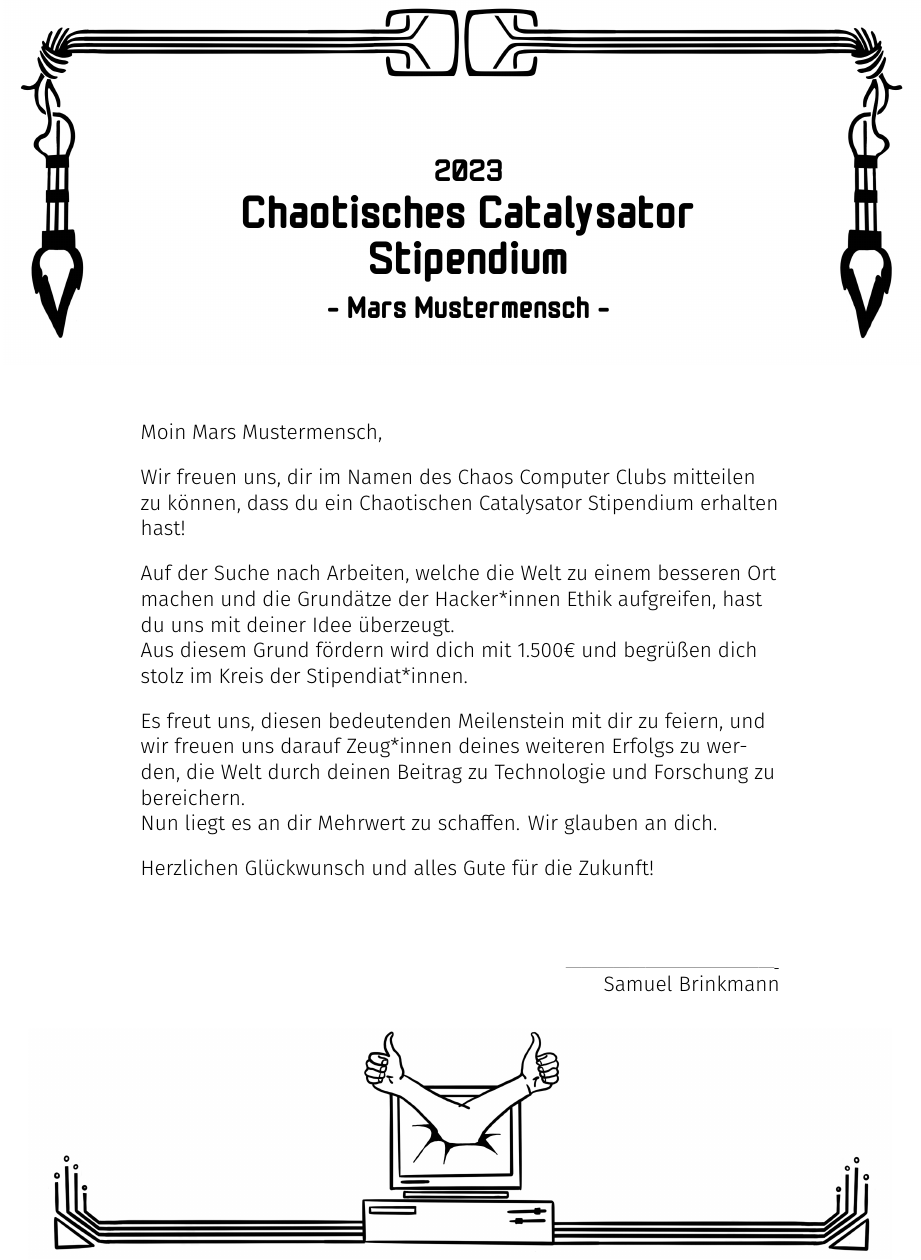
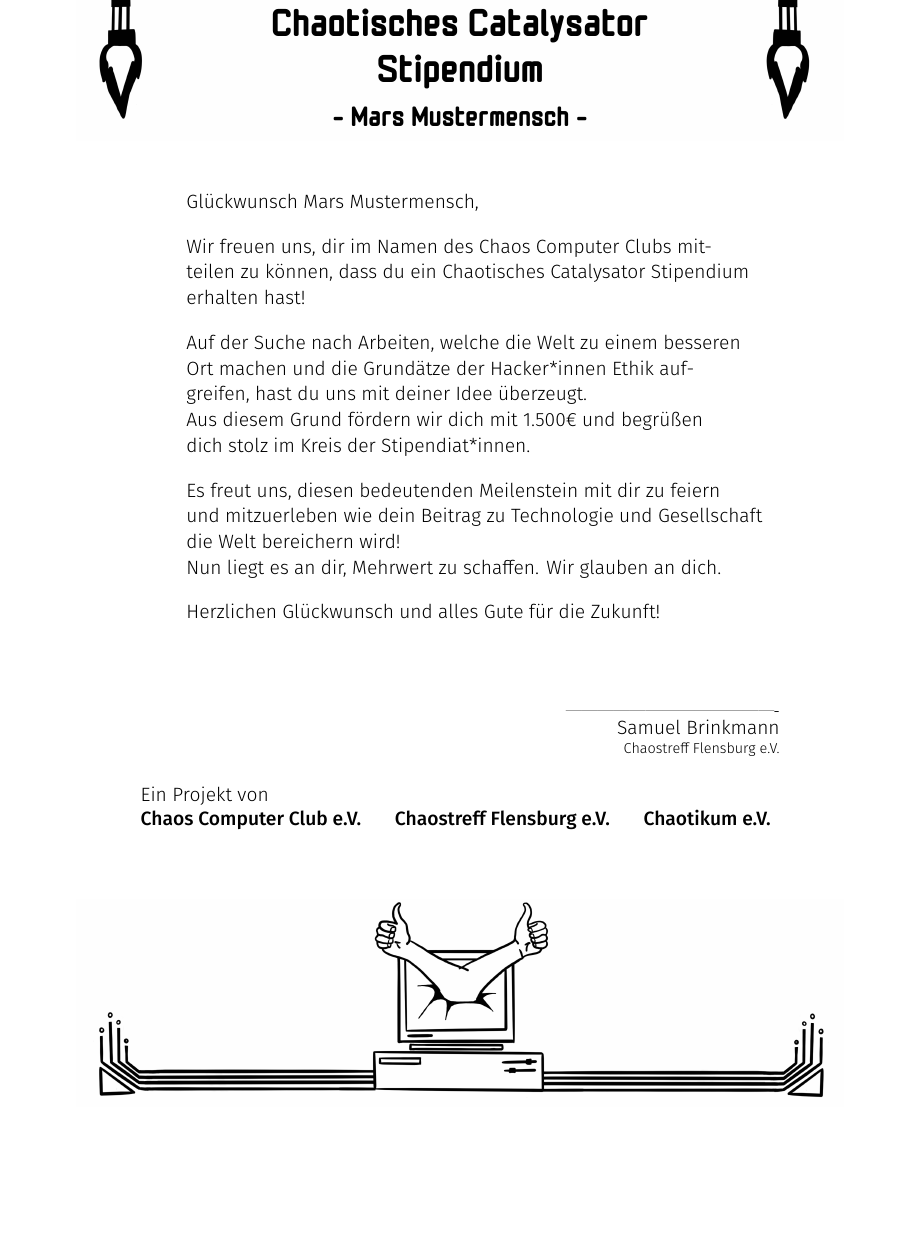
Before and after one commit to chaostreff-flensburg/ccs-stuff, a LaTeX document (tex-vorlagen/foerderbescheid/stipendium.tex): part of the page, cut at the place of the change, the shorter picture padded with empty space. Compiled offline with XeLaTeX.

Commit message:
Update stipendium.tex
removed typos, changed layout, added vereine

```diff
--- a/tex-vorlagen/foerderbescheid/stipendium.tex
+++ b/tex-vorlagen/foerderbescheid/stipendium.tex
@@ -19,14 +19,17 @@
 \pagenumbering{gobble}
 
 % Setting font sizes:
+\newcommand{\minifont}[1]{{%
+  \fontsize{9pt}{14pt}\normalfont #1%
+}}
 \newcommand{\smallfont}[1]{{%
-  \fontsize{13pt}{16pt}\normalfont #1%
+  \fontsize{12pt}{16pt}\normalfont #1%
 }}
 \newcommand{\normfont}[1]{{%
-  \fontsize{20pt}{24pt}\normalfont #1%
+  \fontsize{18pt}{22pt}\normalfont #1%
 }}
 \newcommand{\bigfont}[1]{{%
-  \fontsize{30pt}{36pt}\normalfont #1%
+  \fontsize{25pt}{30pt}\normalfont #1%
 }}
 
 % Setting custom fonts:
@@ -45,27 +48,28 @@
 
 \begin{document}
 
+\begin{center}
 \begin{tikzpicture}
-    \draw (0, 0) node[inner sep=0] {\includegraphics[width=0.97\paperwidth]{header}};
+    \draw (0, 0) node[inner sep=0]{\includegraphics[width=0.8\paperwidth]{header}};
     \draw (0, 0) node {\normfont{\monomaniac 2023}};
     \draw (0, -1) node {\bigfont{\monomaniac Chaotisches Catalysator}};
     \draw (0, -2) node {\bigfont{\monomaniac Stipendium}};
     \draw (0, -3) node {\normfont{\monomaniac - Mars Mustermensch -}};
 \end{tikzpicture}
+\end{center}
 
-\vspace{0.9cm}
+\vspace{0.5cm}
 
-\begin{adjustwidth}{3cm}{3cm}
-    \smallfont{\firasans \RaggedRight  \\ \smallskip
-    Moin Mars Mustermensch, \bigskip
+\begin{adjustwidth}{4cm}{4cm}
+    \smallfont{\firasans \RaggedRight
+    Glückwunsch Mars Mustermensch, \bigskip
 
-    Wir freuen uns, dir im Namen des Chaos Computer Clubs mitteilen zu können, dass du ein Chaotischen Catalysator Stipendium erhalten hast! \\ \bigskip
+    Wir freuen uns, dir im Namen des Chaos Computer Clubs mitteilen zu können, dass du ein Chaotisches Catalysator Stipendium erhalten hast! \\ \bigskip
     Auf der Suche nach Arbeiten, welche die Welt zu einem besseren Ort machen und die Grundätze der Hacker*innen Ethik aufgreifen, hast du uns mit deiner Idee überzeugt. \\
-    Aus diesem Grund fördern wird dich mit 1.500€ und begrüßen dich stolz im Kreis der Stipendiat*innen.\\ \bigskip
+    Aus diesem Grund fördern wir dich mit 1.500€ und begrüßen dich stolz im Kreis der Stipendiat*innen.\\ \bigskip
 
-    Es freut uns, diesen bedeutenden Meilenstein mit dir zu feiern, und wir freuen uns darauf Zeug*innen deines weiteren Erfolgs zu werden, die Welt durch deinen  Beitrag zu Technologie und Forschung zu bereichern. \\
-    Nun liegt es an dir Mehrwert zu schaffen. Wir glauben an dich. \\ \bigskip
-
+    Es freut uns, diesen bedeutenden Meilenstein mit dir zu feiern und mitzuerleben wie dein Beitrag zu Technologie und Gesellschaft die Welt bereichern wird! \\
+    Nun liegt es an dir, Mehrwert zu schaffen. Wir glauben an dich. \\ \bigskip
 
     Herzlichen Glückwunsch und alles Gute für die Zukunft!\\[3\baselineskip]
     \par}
@@ -73,12 +77,32 @@
 
 \begin{adjustwidth}{3cm}{3cm}
     \RaggedLeft ---------------------------------------- \\
-    \smallfont{\firasans Samuel Brinkmann}
+    \smallfont{\firasans Samuel Brinkmann} \\
+    \minifont{\firasans Chaostreff Flensburg e.V.}
+\end{adjustwidth}
+
+% Für eine "Ein Projekt von"-Version mit Logos
+%\begin{adjustwidth}{3cm}{3cm}
+%     \smallfont{\firasans \RaggedRight
+%     Ein Projekt von}\\ \smallskip \hspace{1 cm}
+%    \includegraphics[width=2.5cm] {chaoscomputerclub} \hspace{2 cm}
+%    \includegraphics[width=2.5cm] {chaostreff} \hspace{2 cm}
+%    \includegraphics[width=2cm] {chaotikumfullschwarz}
+%\end{adjustwidth}
+
+% Version ohne Logos
+\begin{adjustwidth}{3cm}{3cm}
+    \bigskip
+     \smallfont{\firasans \RaggedRight
+     Ein Projekt von \\ \smallskip
+    \textbf{Chaos Computer Club e.V.} \hspace{0.5 cm}
+    \textbf{Chaostreff Flensburg e.V.} \hspace{0.5 cm}
+    \textbf{Chaotikum e.V.} }
 \end{adjustwidth}
 
 \begin{figure}[b]
 	\begin{center}
-		\includegraphics[width=0.9\paperwidth] {deco_bottom}
+		\includegraphics[width=0.8\paperwidth] {deco_bottom}
 	\end{center}
 \end{figure}
 
```
